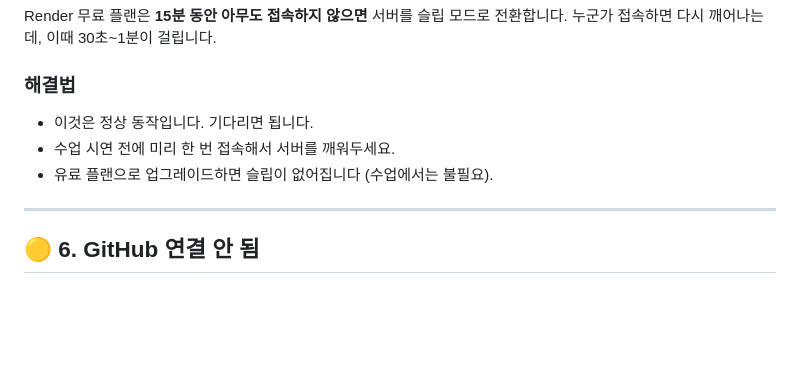
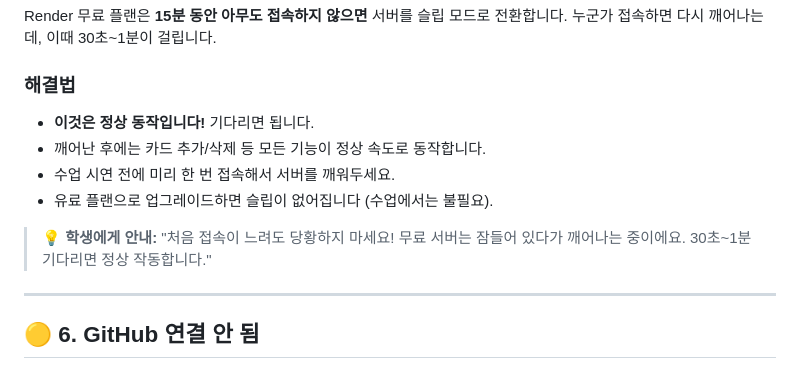
Before and after one commit to ictcentervn/edu-padlet, a Markdown page: 교안/step6-render/05_트러블슈팅.md, the part around the change. Drawn GitHub-style; blank space fills up the shorter version.

```diff
--- a/교안/step6-render/05_트러블슈팅.md
+++ b/교안/step6-render/05_트러블슈팅.md
@@ -117,9 +117,12 @@ Render 무료 플랜은 **15분 동안 아무도 접속하지 않으면** 서버
 누군가 접속하면 다시 깨어나는데, 이때 30초~1분이 걸립니다.
 
 ### 해결법
-- 이것은 정상 동작입니다. 기다리면 됩니다.
+- **이것은 정상 동작입니다!** 기다리면 됩니다.
+- 깨어난 후에는 카드 추가/삭제 등 모든 기능이 정상 속도로 동작합니다.
 - 수업 시연 전에 미리 한 번 접속해서 서버를 깨워두세요.
 - 유료 플랜으로 업그레이드하면 슬립이 없어집니다 (수업에서는 불필요).
+
+> 💡 **학생에게 안내:** "처음 접속이 느려도 당황하지 마세요! 무료 서버는 잠들어 있다가 깨어나는 중이에요. 30초~1분 기다리면 정상 작동합니다."
 
 ---
 
```
Also changed, not shown: 교안/step6-render/01_Render설정가이드.md (+14 -4 lines).
